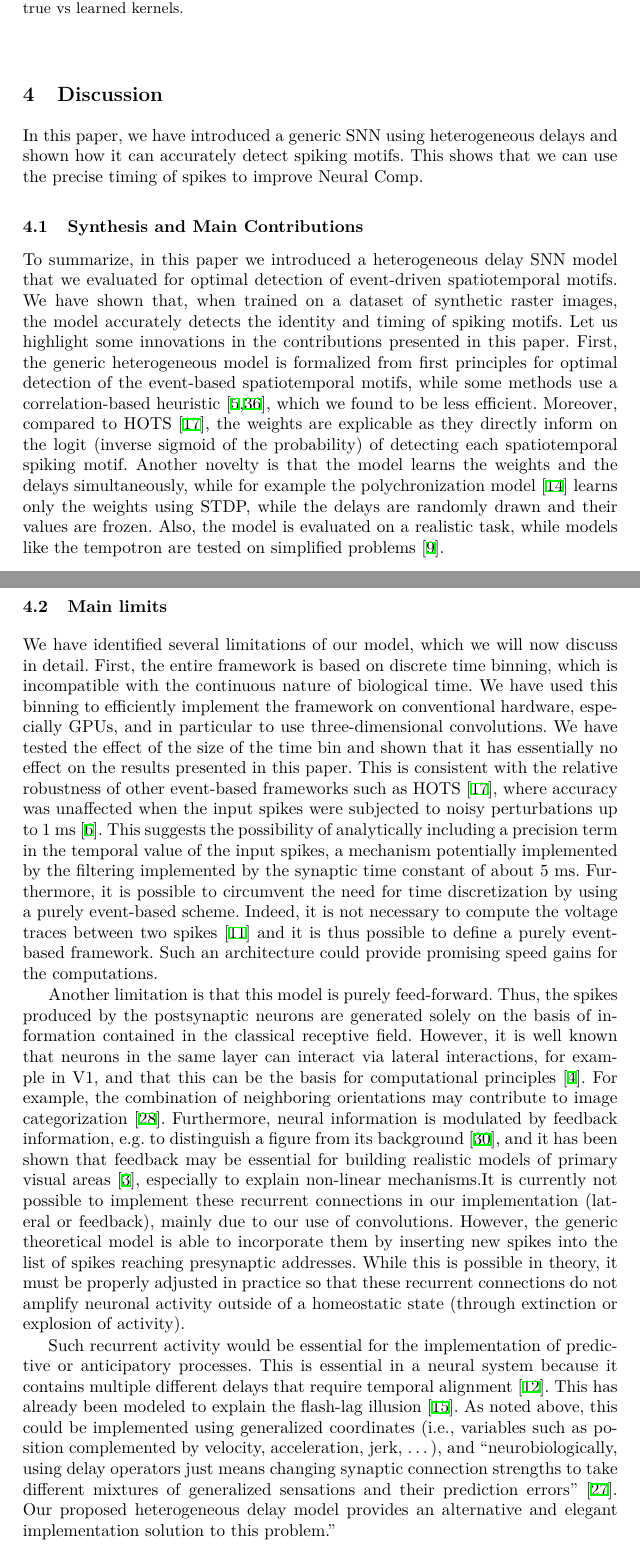
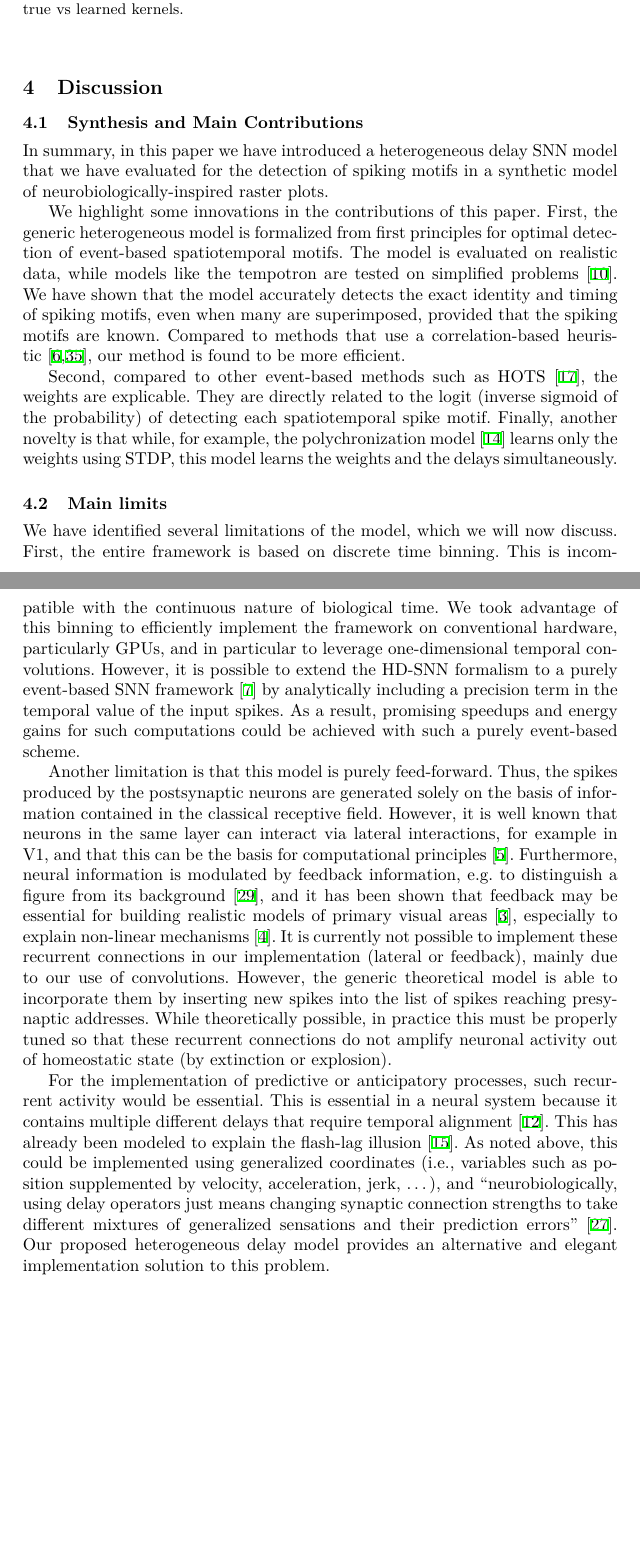
Before and after one commit to laurentperrinet/2023-07-20_HDSNN-ICANN, a LaTeX thesis (Perrinet23icann.tex): two parts of pages 8 and 9 of 12, joined at a grey line, cut so that both start at the same text, the shorter picture padded with empty space. Compiled offline with XeLaTeX.

Commit message:
conclusion

```diff
--- a/Perrinet23icann.tex
+++ b/Perrinet23icann.tex
@@ -358,20 +361,24 @@ Accuracy of detection as a function of  {\bf (Left)}~the number $M$ of kernels,
 %
 \section{Discussion}
 %
-In this paper, we have introduced a generic SNN using heterogeneous delays and shown how it can accurately detect spiking motifs. This shows that we can use the precise timing of spikes to improve Neural Comp.
+% In this paper, we have introduced a generic SNN using heterogeneous delays and shown how it can accurately learn and detect spiking motifs in a synthetic model of raster plots. %This shows that we can use the precise timing of spikes to improve Neural Comp.
 %
 \subsection{Synthesis and Main Contributions}
 %%%-----------------------------------------------------------------
-To summarize, in this paper we introduced a heterogeneous delay SNN model that we evaluated for optimal detection of event-driven spatiotemporal motifs. We have shown that, when trained on a dataset of synthetic raster images, the model accurately detects the identity and timing of spiking motifs. Let us highlight some innovations in the contributions presented in this paper. First, the generic heterogeneous model is formalized from first principles for optimal detection of the event-based spatiotemporal motifs, while some methods use a correlation-based heuristic~\cite{ghosh_spatiotemporal_2019,yu_stsc-snn_2022}, which we found to be less efficient. Moreover, compared to HOTS~\cite{lagorce_hots_2017}, the weights are explicable as they directly inform on the logit (inverse sigmoid of the probability) of detecting each spatiotemporal spiking motif. Another novelty is that the model learns the weights and the delays simultaneously, while for example the polychronization model~\cite{izhikevich_polychronization_2006} learns only the weights using STDP, while the delays are randomly drawn and their values are frozen. Also, the model is evaluated on a realistic task, while models like the tempotron are tested on simplified problems~\cite{gutig_tempotron_2006}.
-% A striking example is given for the barn owl auditory system: As it hears the sound of a mouse, this sound will generate a specific spiking response in both ears, and specifically, the precise timing between these signals can be used to determine the position of the prey~\cite{goodman_spike-timing-based_2010}.
+In summary, in this paper we have introduced a heterogeneous delay SNN model that we have evaluated for the detection of spiking motifs in a synthetic model of neurobiologically-inspired raster plots.
+
+We highlight some innovations in the contributions of this paper. First, the generic heterogeneous model is formalized from first principles for optimal detection of event-based spatiotemporal motifs. The model is evaluated on realistic data, while models like the tempotron are tested on simplified problems~\cite{gutig_tempotron_2006}. We have shown that the model accurately detects the exact identity and timing of spiking motifs, even when many are superimposed, provided that the spiking motifs are known. Compared to methods that use a correlation-based heuristic~\cite{ghosh_spatiotemporal_2019,yu_stsc-snn_2022}, our method is found to be more efficient.
+
+Second, compared to other event-based methods such as HOTS~\cite{lagorce_hots_2017}, the weights are explicable. They are directly related to the logit (inverse sigmoid of the probability) of detecting each spatiotemporal spike motif. Finally, another novelty is that while, for example, the polychronization model~\cite{izhikevich_polychronization_2006} learns only the weights using STDP, this model learns the weights and the delays simultaneously.%
+
 \subsection{Main limits}
-%%%-----------------------------------------------------------------
-We have identified several limitations of our model, which we will now discuss in detail. First, the entire framework is based on discrete time binning, which is incompatible with the continuous nature of biological time. We have used this binning to efficiently implement the framework on conventional hardware, especially GPUs, and in particular to use three-dimensional convolutions. We have tested the effect of the size of the time bin and shown that it has essentially no effect on the results presented in this paper. This is consistent with the relative robustness of other event-based frameworks such as HOTS~\cite{lagorce_hots_2017}, where accuracy was unaffected when the input spikes were subjected to noisy perturbations up to $1~\ms$~\cite{grimaldi_robust_2022}. This suggests the possibility of analytically including a precision term in the temporal value of the input spikes, a mechanism potentially implemented by the filtering implemented by the synaptic time constant of about $5~\ms$. Furthermore, it is possible to circumvent the need for time discretization by using a purely event-based scheme. Indeed, it is not necessary to compute the voltage traces between two spikes~\cite{hanuschkin_general_2010} and it is thus possible to define a purely event-based framework. Such an architecture could provide promising speed gains for the computations.
+%%%----------------------------------------------------------------- %We have tested the effect of the size of the time bin and shown that it has essentially no effect on the results presented in this paper. This is consistent with the relative robustness of other event-based frameworks such as HOTS~\cite{lagorce_hots_2017}, where accuracy was unaffected when the input spikes were subjected to noisy perturbations up to $1~\ms$~\cite{grimaldi_robust_2022}.
+We have identified several limitations of the model, which we will now discuss. First, the entire framework is based on discrete time binning. This is incompatible with the continuous nature of biological time. We took advantage of this binning to efficiently implement the framework on conventional hardware, particularly GPUs, and in particular to leverage one-dimensional temporal convolutions.
+However, it is possible to extend the HD-SNN formalism to a purely event-based SNN framework~\cite{grimaldi_robust_2022} by analytically including a precision term in the temporal value of the input spikes. As a result, promising speedups and energy gains for such computations could be achieved with such a purely event-based scheme.
 
-Another limitation is that this model is purely feed-forward. Thus, the spikes produced by the postsynaptic neurons are generated solely on the basis of information contained in the classical receptive field. However, it is well known that neurons in the same layer can interact via lateral interactions, for example in V1, and that this can be the basis for computational principles~\cite{chavane_revisiting_2022}. For example, the combination of neighboring orientations may contribute to image categorization~\cite{perrinet_edge_2015}. Furthermore, neural information is modulated by feedback information, e.g. to distinguish a figure from its background~\cite{roelfsema_early_2016}, and it has been shown that feedback may be essential for building realistic models of primary visual areas~\cite{boutin_sparse_2020}, especially to explain non-linear mechanisms.%~\cite{boutin_pooling_2022}.
-It is currently not possible to implement these recurrent connections in our implementation (lateral or feedback), mainly due to our use of convolutions. However, the generic theoretical model is able to incorporate them by inserting new spikes into the list of spikes reaching presynaptic addresses. While this is possible in theory, it must be properly adjusted in practice so that these recurrent connections do not amplify neuronal activity outside of a homeostatic state (through extinction or explosion of activity).
+Another limitation is that this model is purely feed-forward. Thus, the spikes produced by the postsynaptic neurons are generated solely on the basis of information contained in the classical receptive field. However, it is well known that neurons in the same layer can interact via lateral interactions, for example in V1, and that this can be the basis for computational principles~\cite{chavane_revisiting_2022}. Furthermore, neural information is modulated by feedback information, e.g. to distinguish a figure from its background~\cite{roelfsema_early_2016}, and it has been shown that feedback may be essential for building realistic models of primary visual areas~\cite{boutin_sparse_2020}, especially to explain non-linear mechanisms~\cite{boutin_effect_2020}. It is currently not possible to implement these recurrent connections in our implementation (lateral or feedback), mainly due to our use of convolutions. However, the generic theoretical model is able to incorporate them by inserting new spikes into the list of spikes reaching presynaptic addresses. While theoretically possible, in practice this must be properly tuned so that these recurrent connections do not amplify neuronal activity out of homeostatic state (by extinction or explosion).
 
-Such recurrent activity would be essential for the implementation of predictive or anticipatory processes. This is essential in a neural system because it contains multiple different delays that require temporal alignment~\cite{hogendoorn_predictive_2019}. This has already been modeled to explain the flash-lag illusion~\cite{khoei_flash-lag_2017}. As noted above, this could be implemented using generalized coordinates (i.e., variables such as position complemented by velocity, acceleration, jerk, \ldots), and ``neurobiologically, using delay operators just means changing synaptic connection strengths to take different mixtures of generalized sensations and their prediction errors''~\cite{perrinet_active_2014}. Our proposed heterogeneous delay model provides an alternative and elegant implementation solution to this problem.''
+For the implementation of predictive or anticipatory processes, such recurrent activity would be essential. This is essential in a neural system because it contains multiple different delays that require temporal alignment~\cite{hogendoorn_predictive_2019}. This has already been modeled to explain the flash-lag illusion~\cite{khoei_flash-lag_2017}. As noted above, this could be implemented using generalized coordinates (i.e., variables such as position supplemented by velocity, acceleration, jerk, \ldots), and ``neurobiologically, using delay operators just means changing synaptic connection strengths to take different mixtures of generalized sensations and their prediction errors''~\cite{perrinet_active_2014}. Our proposed heterogeneous delay model provides an alternative and elegant implementation solution to this problem.
 %
 \subsection{Perspectives}
 %%%-----------------------------------------------------------------
```
Also changed, not shown: Perrinet23icann.tex (24 more changed lines).
